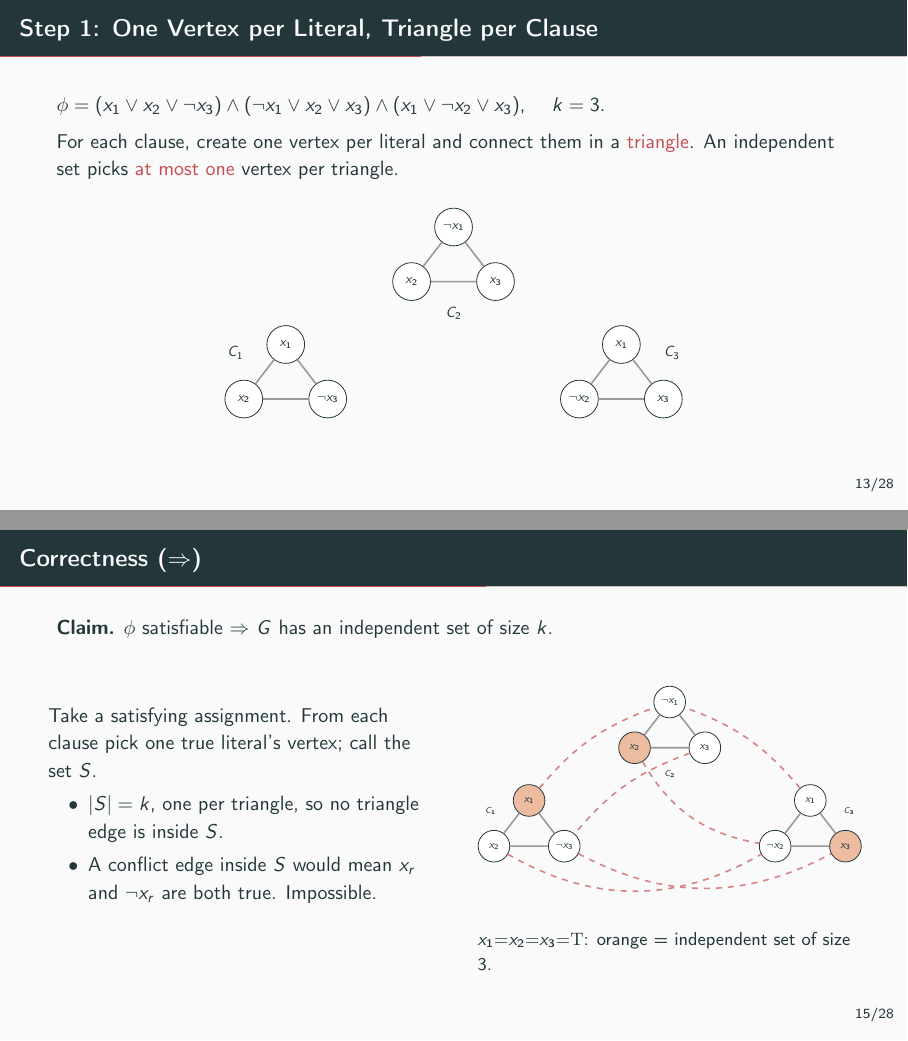
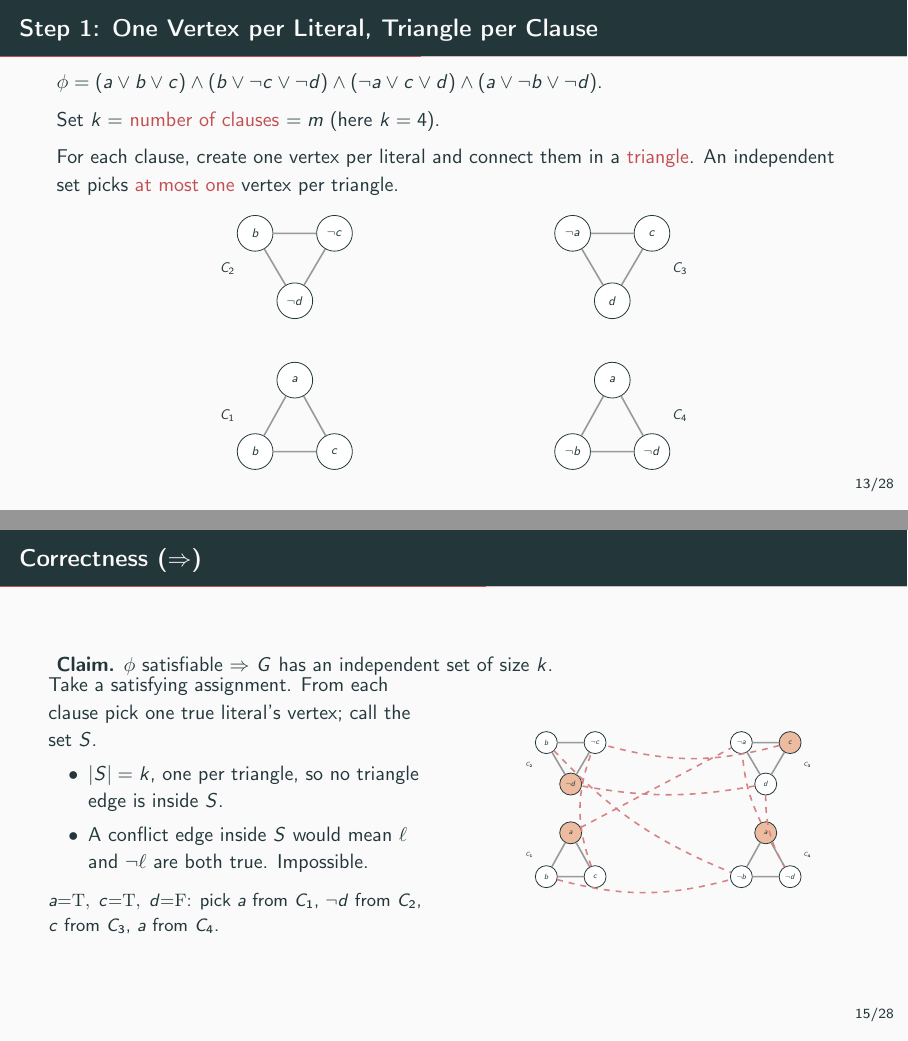
Before and after one commit to hoavu-cs/hoavu-cs.github.io, LaTeX slides (dsa/slides/np-hardness-part-2/np-hardness-part-2.tex): pages 22 and 25 of 40, joined at a grey line. Compiled offline with pdfLaTeX.

Commit message:
Update 3-SAT→IS reduction to use 4-clause example with square layout
- Replace 3-clause formula with (a∨b∨c)∧(b∨¬c∨¬d)∧(¬a∨c∨d)∧(a∨¬b∨¬d)
- Arrange 4 triangles at corners of a square, tips pointing inward
- Satisfying assignment a=T, c=T, d=F; IS picks a, ¬d, c, a (orange)
- State k = number of clauses = m explicitly
- Fix figure height to avoid slide overflow

```diff
--- a/dsa/slides/np-hardness-part-2/np-hardness-part-2.tex
+++ b/dsa/slides/np-hardness-part-2/np-hardness-part-2.tex
@@ -334,33 +334,37 @@
 \end{frame}
 
 \begin{frame}{Step 1: One Vertex per Literal, Triangle per Clause}
-  $\phi = (x_1 \lor x_2 \lor \neg x_3) \land (\neg x_1 \lor x_2 \lor x_3)
-         \land (x_1 \lor \neg x_2 \lor x_3)$, \quad $k = 3$.
+  $\phi = (a \lor b \lor c) \land (b \lor \neg c \lor \neg d)
+         \land (\neg a \lor c \lor d) \land (a \lor \neg b \lor \neg d)$.
+
+  Set $k = $ \alert{number of clauses} $= m$ (here $k = 4$).
 
   For each clause, create one vertex per literal and connect them in a
   \alert{triangle}. An independent set picks \alert{at most one} vertex per
   triangle.
 
   \begin{center}
-  \begin{tikzpicture}[scale=0.74, every node/.append style={transform shape}]
-    % C1
-    \node[lit] (x1a)  at (0,1.3)  {$x_1$};
-    \node[lit] (x2a)  at (-1,0)   {$x_2$};
-    \node[lit] (nx3a) at (1,0)    {$\neg x_3$};
-    \draw[edg] (x1a) -- (x2a) -- (nx3a) -- (x1a);
-    \node at (-1.2,1.1) {$C_1$};
-    % C2
-    \node[lit] (nx1b) at (4,4.1)  {$\neg x_1$};
-    \node[lit] (x2b)  at (3,2.8)  {$x_2$};
-    \node[lit] (x3b)  at (5,2.8)  {$x_3$};
-    \draw[edg] (nx1b) -- (x2b) -- (x3b) -- (nx1b);
-    \node at (4,2.05) {$C_2$};
-    % C3
-    \node[lit] (x1c)  at (8,1.3)  {$x_1$};
-    \node[lit] (nx2c) at (7,0)    {$\neg x_2$};
-    \node[lit] (x3c)  at (9,0)    {$x_3$};
-    \draw[edg] (x1c) -- (nx2c) -- (x3c) -- (x1c);
-    \node at (9.2,1.1) {$C_3$};
+  \begin{tikzpicture}[scale=0.70, every node/.append style={transform shape}]
+    \node[lit] (aa)  at (1,1.8)  {$a$};
+    \node[lit] (ba)  at (0,0)    {$b$};
+    \node[lit] (ca)  at (2,0)    {$c$};
+    \draw[edg] (aa) -- (ba) -- (ca) -- (aa);
+    \node at (-0.7,0.9) {$C_1$};
+    \node[lit] (ndb) at (1,3.8)  {$\neg d$};
+    \node[lit] (bb)  at (0,5.5)  {$b$};
+    \node[lit] (ncc) at (2,5.5)  {$\neg c$};
+    \draw[edg] (ndb) -- (bb) -- (ncc) -- (ndb);
+    \node at (-0.7,4.6) {$C_2$};
+    \node[lit] (nac) at (8,5.5)  {$\neg a$};
+    \node[lit] (cc)  at (10,5.5) {$c$};
+    \node[lit] (dc)  at (9,3.8)  {$d$};
+    \draw[edg] (nac) -- (cc) -- (dc) -- (nac);
+    \node at (10.7,4.6) {$C_3$};
+    \node[lit] (ad)  at (9,1.8)  {$a$};
+    \node[lit] (nbd) at (8,0)    {$\neg b$};
+    \node[lit] (ndd) at (10,0)   {$\neg d$};
+    \draw[edg] (ad) -- (nbd) -- (ndd) -- (ad);
+    \node at (10.7,0.9) {$C_4$};
   \end{tikzpicture}
   \end{center}
 \end{frame}
@@ -368,4 +372,3 @@
 \begin{frame}{Step 2: Conflict Edges Between Complementary Literals}
   Add a \alert{conflict edge} between every pair of vertices in
   \emph{different} triangles whose literals are complementary
-  ($x_r$ and $\neg x_r$). An independent set can never pick both.
@@ -400,8 +407,8 @@
   \end{tikzpicture}
   \end{center}
 
-  \small \onslide<2->{$x_1 = x_2 = x_3 = \mathrm{T}$: one true literal per
-  clause gives an independent set of size $3$ (orange).}
+  \small \onslide<2->{$a{=}\mathrm{T},\; c{=}\mathrm{T},\; d{=}\mathrm{F}$:
+  one true literal per clause gives an independent set of size $4$ (orange).}
 \end{frame}
 
 \begin{frame}{Correctness ($\Rightarrow$)}
@@ -413,37 +420,46 @@
       vertex; call the set $S$.
       \begin{itemize}
         \item $|S| = k$, one per triangle, so no triangle edge is inside $S$.
-        \item A conflict edge inside $S$ would mean $x_r$ and $\neg x_r$ are
+        \item A conflict edge inside $S$ would mean $\ell$ and $\neg\ell$ are
               both true. Impossible.
       \end{itemize}
+      \smallskip
+      \small $a{=}\mathrm{T},\; c{=}\mathrm{T},\; d{=}\mathrm{F}$: pick $a$
+      from $C_1$, $\neg d$ from $C_2$, $c$ from $C_3$, $a$ from $C_4$.
     \end{column}
     \begin{column}{0.48\textwidth}
       \begin{center}
-      \begin{tikzpicture}[scale=0.62, every node/.append style={transform shape}]
-        \node[pick] (x1a)  at (0,1.3)  {$x_1$};
-        \node[lit] (x2a)  at (-1,0)   {$x_2$};
-        \node[lit] (nx3a) at (1,0)    {$\neg x_3$};
-        \draw[edg] (x1a) -- (x2a) -- (nx3a) -- (x1a);
-        \node[font=\scriptsize] at (-1.1,1.0) {$C_1$};
-        \node[lit] (nx1b) at (4,4.1)  {$\neg x_1$};
-        \node[pick] (x2b)  at (3,2.8)  {$x_2$};
-        \node[lit] (x3b)  at (5,2.8)  {$x_3$};
-        \draw[edg] (nx1b) -- (x2b) -- (x3b) -- (nx1b);
-        \node[font=\scriptsize] at (4,2.05) {$C_2$};
-        \node[lit] (x1c)  at (8,1.3)  {$x_1$};
-        \node[lit] (nx2c) at (7,0)    {$\neg x_2$};
-        \node[pick] (x3c)  at (9,0)    {$x_3$};
-        \draw[edg] (x1c) -- (nx2c) -- (x3c) -- (x1c);
-        \node[font=\scriptsize] at (9.1,1.0) {$C_3$};
-        \draw[conf] (x1a)  to[bend left=15]  (nx1b);
-        \draw[conf] (x1c)  to[bend right=15] (nx1b);
-        \draw[conf] (x3b)  to[bend right=15] (nx3a);
-        \draw[conf] (x2b)  to[bend right=25] (nx2c);
-        \draw[conf] (x2a)  to[bend right=30] (nx2c);
-        \draw[conf] (nx3a) to[bend right=28] (x3c);
+      \begin{tikzpicture}[scale=0.43, every node/.append style={transform shape}]
+        \node[pick]  (aa)  at (1,1.8)  {$a$};
+        \node[lit]   (ba)  at (0,0)    {$b$};
+        \node[lit]   (ca)  at (2,0)    {$c$};
+        \draw[edg] (aa) -- (ba) -- (ca) -- (aa);
+        \node[font=\scriptsize] at (-0.7,0.9) {$C_1$};
+        \node[pick]  (ndb) at (1,3.8)  {$\neg d$};
+        \node[lit]   (bb)  at (0,5.5)  {$b$};
+        \node[lit]   (ncc) at (2,5.5)  {$\neg c$};
+        \draw[edg] (ndb) -- (bb) -- (ncc) -- (ndb);
+        \node[font=\scriptsize] at (-0.7,4.6) {$C_2$};
+        \node[lit]   (nac) at (8,5.5)  {$\neg a$};
+        \node[pick]  (cc)  at (10,5.5) {$c$};
+        \node[lit]   (dc)  at (9,3.8)  {$d$};
+        \draw[edg] (nac) -- (cc) -- (dc) -- (nac);
+        \node[font=\scriptsize] at (10.7,4.6) {$C_3$};
+        \node[pick]  (ad)  at (9,1.8)  {$a$};
+        \node[lit]   (nbd) at (8,0)    {$\neg b$};
+        \node[lit]   (ndd) at (10,0)   {$\neg d$};
+        \draw[edg] (ad) -- (nbd) -- (ndd) -- (ad);
+        \node[font=\scriptsize] at (10.7,0.9) {$C_4$};
+        \draw[conf] (aa)  -- (nac);
+        \draw[conf] (ad)  to[bend left=10]  (nac);
+        \draw[conf] (ba)  to[bend right=15] (nbd);
+        \draw[conf] (bb)  to[bend right=12] (nbd);
+        \draw[conf] (ca)  to[bend left=20]  (ncc);
+        \draw[conf] (cc)  to[bend left=15]  (ncc);
+        \draw[conf] (dc)  to[bend left=10]  (ndb);
+        \draw[conf] (dc)  to[bend right=15] (ndd);
       \end{tikzpicture}
       \end{center}
-      \small $x_1{=}x_2{=}x_3{=}\mathrm{T}$: orange = independent set of size 3.
     \end{column}
   \end{columns}
 \end{frame}
@@ -458,7 +474,7 @@
         \item Each triangle holds at most one vertex of $S$, and there are $k$
               triangles: exactly one per triangle.
         \item Make every literal in $S$ true. Consistent: $S$ has no conflict
-              edge, so it never contains both $x_r$ and $\neg x_r$.
+              edge, so it never contains both $\ell$ and $\neg \ell$.
               Set remaining variables arbitrarily.
         \item Each clause contains the true literal chosen from its triangle.
               \hfill $\square$
```
Also changed, not shown: dsa/slides/np-hardness-part-2/np-hardness-part-2.pdf, dsa/slides/np-hardness-part-2/np-hardness-part-2.tex (107 more changed lines).
